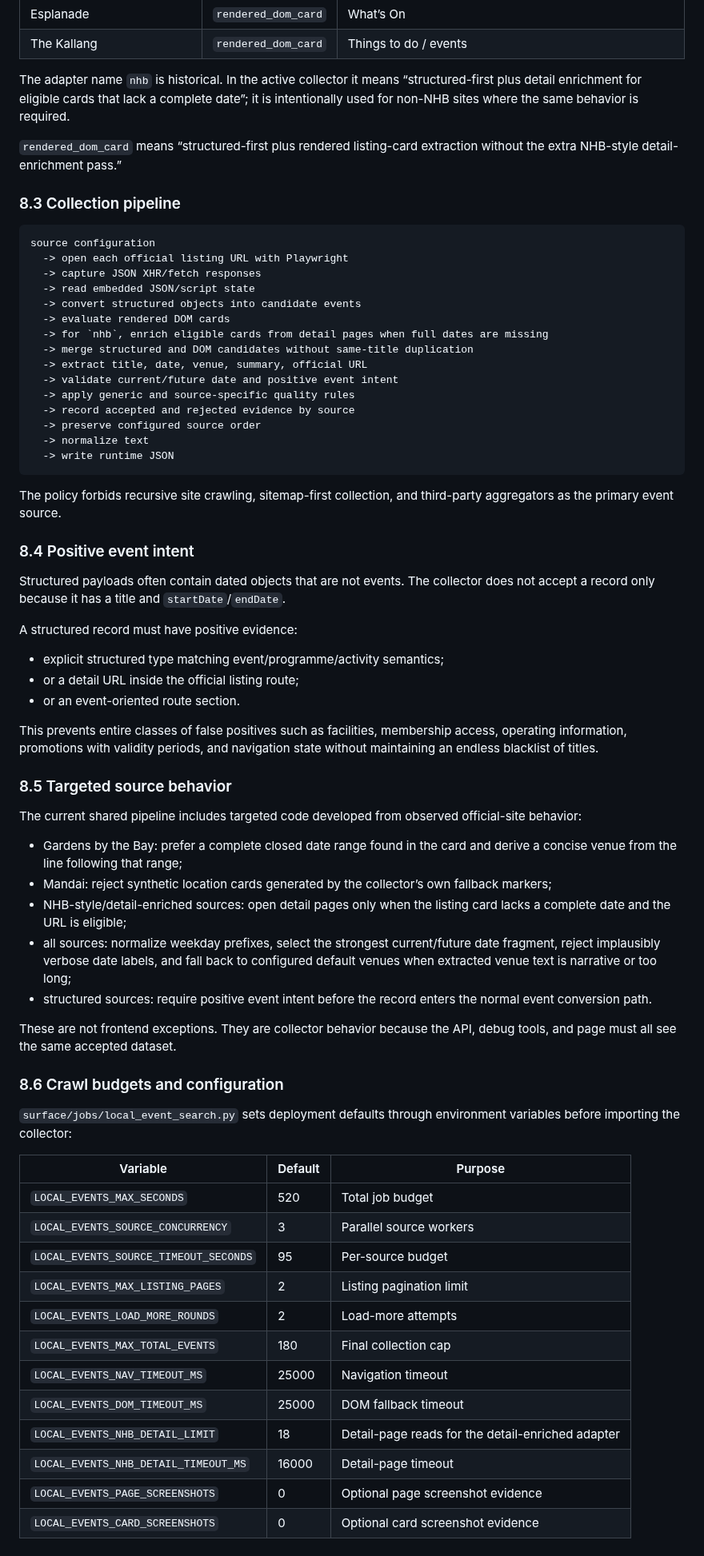
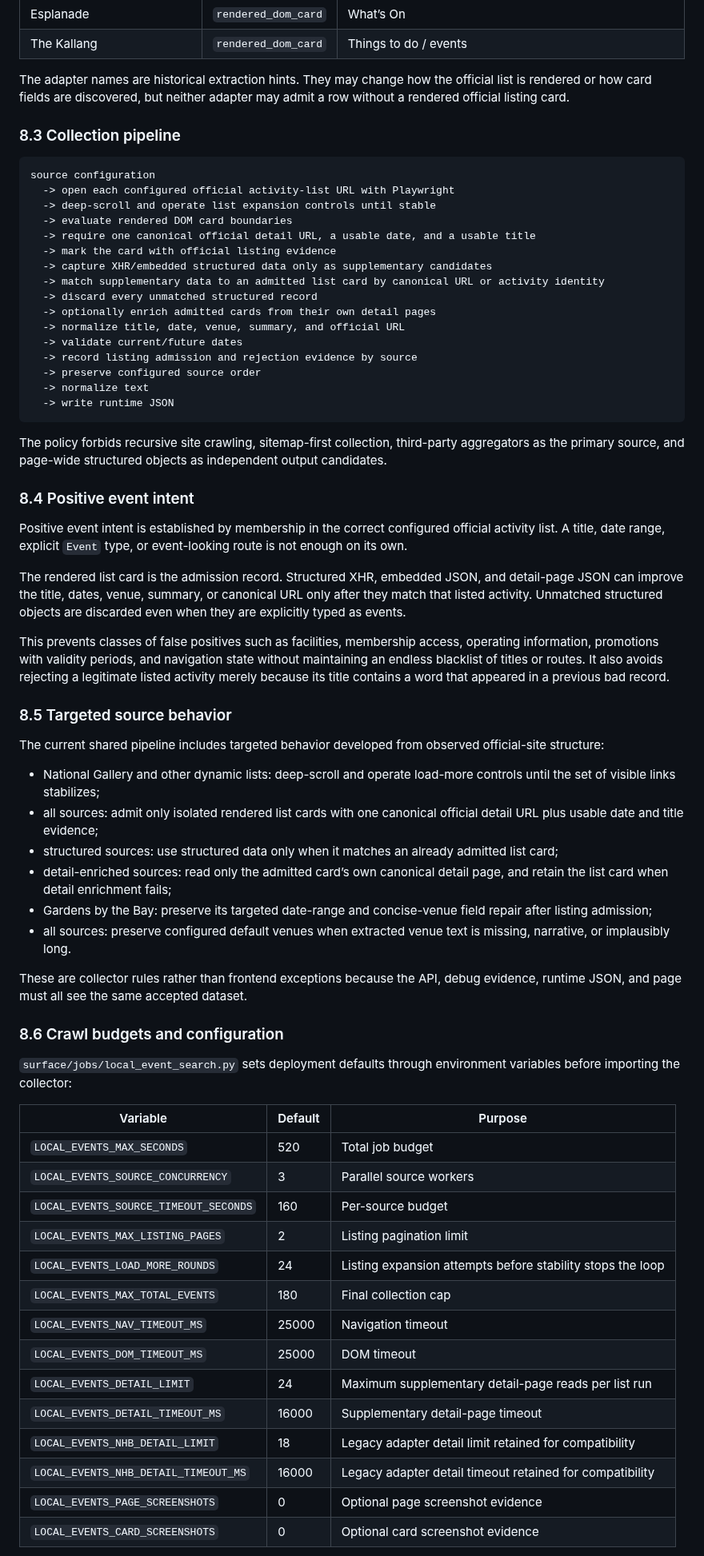
Before and after one commit to renchili/infoScreen, a Markdown page: docs/design.md, the part around one of its changes. Shown at 80% size. Drawn GitHub-style.

Commit message:
docs(events): align architecture with listing authority

````diff
--- a/docs/design.md
+++ b/docs/design.md
@@ -225,55 +225,51 @@ The authoritative inventory is `surface/conf/event_sources.json`. Version 4 curr
 | Esplanade | `rendered_dom_card` | What’s On |
 | The Kallang | `rendered_dom_card` | Things to do / events |
 
-The adapter name `nhb` is historical. In the active collector it means “structured-first plus detail enrichment for eligible cards that lack a complete date”; it is intentionally used for non-NHB sites where the same behavior is required.
-
-`rendered_dom_card` means “structured-first plus rendered listing-card extraction without the extra NHB-style detail-enrichment pass.”
+The adapter names are historical extraction hints. They may change how the official list is rendered or how card fields are discovered, but neither adapter may admit a row without a rendered official listing card.
 
 ### 8.3 Collection pipeline
 
 ```text
 source configuration
-  -> open each official listing URL with Playwright
-  -> capture JSON XHR/fetch responses
-  -> read embedded JSON/script state
-  -> convert structured objects into candidate events
-  -> evaluate rendered DOM cards
-  -> for `nhb`, enrich eligible cards from detail pages when full dates are missing
-  -> merge structured and DOM candidates without same-title duplication
-  -> extract title, date, venue, summary, official URL
-  -> validate current/future date and positive event intent
-  -> apply generic and source-specific quality rules
-  -> record accepted and rejected evidence by source
+  -> open each configured official activity-list URL with Playwright
+  -> deep-scroll and operate list expansion controls until stable
+  -> evaluate rendered DOM card boundaries
+  -> require one canonical official detail URL, a usable date, and a usable title
+  -> mark the card with official listing evidence
+  -> capture XHR/embedded structured data only as supplementary candidates
+  -> match supplementary data to an admitted list card by canonical URL or activity identity
+  -> discard every unmatched structured record
+  -> optionally enrich admitted cards from their own detail pages
+  -> normalize title, date, venue, summary, and official URL
+  -> validate current/future dates
+  -> record listing admission and rejection evidence by source
   -> preserve configured source order
   -> normalize text
   -> write runtime JSON
 ```
 
-The policy forbids recursive site crawling, sitemap-first collection, and third-party aggregators as the primary event source.
+The policy forbids recursive site crawling, sitemap-first collection, third-party aggregators as the primary source, and page-wide structured objects as independent output candidates.
 
 ### 8.4 Positive event intent
 
-Structured payloads often contain dated objects that are not events. The collector does not accept a record only because it has a title and `startDate`/`endDate`.
+Positive event intent is established by membership in the correct configured official activity list. A title, date range, explicit `Event` type, or event-looking route is not enough on its own.
 
-A structured record must have positive evidence:
+The rendered list card is the admission record. Structured XHR, embedded JSON, and detail-page JSON can improve the title, dates, venue, summary, or canonical URL only after they match that listed activity. Unmatched structured objects are discarded even when they are explicitly typed as events.
 
-- explicit structured type matching event/programme/activity semantics;
-- or a detail URL inside the official listing route;
-- or an event-oriented route section.
-
-This prevents entire classes of false positives such as facilities, membership access, operating information, promotions with validity periods, and navigation state without maintaining an endless blacklist of titles.
+This prevents classes of false positives such as facilities, membership access, operating information, promotions with validity periods, and navigation state without maintaining an endless blacklist of titles or routes. It also avoids rejecting a legitimate listed activity merely because its title contains a word that appeared in a previous bad record.
 
 ### 8.5 Targeted source behavior
 
-The current shared pipeline includes targeted code developed from observed official-site behavior:
+The current shared pipeline includes targeted behavior developed from observed official-site structure:
 
-- Gardens by the Bay: prefer a complete closed date range found in the card and derive a concise venue from the line following that range;
-- Mandai: reject synthetic location cards generated by the collector’s own fallback markers;
-- NHB-style/detail-enriched sources: open detail pages only when the listing card lacks a complete date and the URL is eligible;
-- all sources: normalize weekday prefixes, select the strongest current/future date fragment, reject implausibly verbose date labels, and fall back to configured default venues when extracted venue text is narrative or too long;
-- structured sources: require positive event intent before the record enters the normal event conversion path.
+- National Gallery and other dynamic lists: deep-scroll and operate load-more controls until the set of visible links stabilizes;
+- all sources: admit only isolated rendered list cards with one canonical official detail URL plus usable date and title evidence;
+- structured sources: use structured data only when it matches an already admitted list card;
+- detail-enriched sources: read only the admitted card’s own canonical detail page, and retain the list card when detail enrichment fails;
+- Gardens by the Bay: preserve its targeted date-range and concise-venue field repair after listing admission;
+- all sources: preserve configured default venues when extracted venue text is missing, narrative, or implausibly long.
 
-These are not frontend exceptions. They are collector behavior because the API, debug tools, and page must all see the same accepted dataset.
+These are collector rules rather than frontend exceptions because the API, debug evidence, runtime JSON, and page must all see the same accepted dataset.
 
 ### 8.6 Crawl budgets and configuration
 
@@ -283,14 +279,16 @@ These are not frontend exceptions. They are collector behavior because the API,
 | --- | --- | --- |
 | `LOCAL_EVENTS_MAX_SECONDS` | 520 | Total job budget |
 | `LOCAL_EVENTS_SOURCE_CONCURRENCY` | 3 | Parallel source workers |
-| `LOCAL_EVENTS_SOURCE_TIMEOUT_SECONDS` | 95 | Per-source budget |
+| `LOCAL_EVENTS_SOURCE_TIMEOUT_SECONDS` | 160 | Per-source budget |
 | `LOCAL_EVENTS_MAX_LISTING_PAGES` | 2 | Listing pagination limit |
-| `LOCAL_EVENTS_LOAD_MORE_ROUNDS` | 2 | Load-more attempts |
+| `LOCAL_EVENTS_LOAD_MORE_ROUNDS` | 24 | Listing expansion attempts before stability stops the loop |
 | `LOCAL_EVENTS_MAX_TOTAL_EVENTS` | 180 | Final collection cap |
 | `LOCAL_EVENTS_NAV_TIMEOUT_MS` | 25000 | Navigation timeout |
-| `LOCAL_EVENTS_DOM_TIMEOUT_MS` | 25000 | DOM fallback timeout |
-| `LOCAL_EVENTS_NHB_DETAIL_LIMIT` | 18 | Detail-page reads for the detail-enriched adapter |
-| `LOCAL_EVENTS_NHB_DETAIL_TIMEOUT_MS` | 16000 | Detail-page timeout |
+| `LOCAL_EVENTS_DOM_TIMEOUT_MS` | 25000 | DOM timeout |
+| `LOCAL_EVENTS_DETAIL_LIMIT` | 24 | Maximum supplementary detail-page reads per list run |
+| `LOCAL_EVENTS_DETAIL_TIMEOUT_MS` | 16000 | Supplementary detail-page timeout |
+| `LOCAL_EVENTS_NHB_DETAIL_LIMIT` | 18 | Legacy adapter detail limit retained for compatibility |
+| `LOCAL_EVENTS_NHB_DETAIL_TIMEOUT_MS` | 16000 | Legacy adapter detail timeout retained for compatibility |
 | `LOCAL_EVENTS_PAGE_SCREENSHOTS` | 0 | Optional page screenshot evidence |
 | `LOCAL_EVENTS_CARD_SCREENSHOTS` | 0 | Optional card screenshot evidence |
 
````
Also changed, not shown: other parts of docs/design.md (+15 -14 lines).
